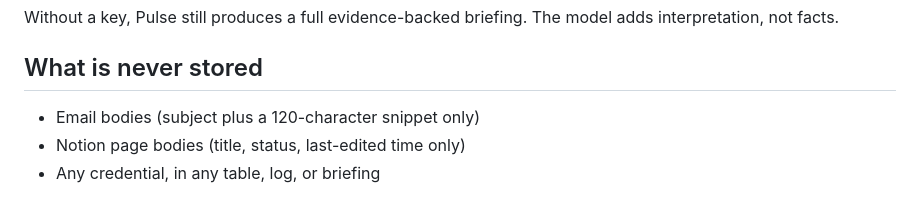
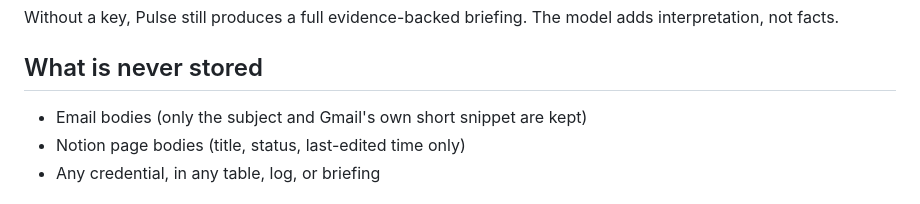
Before and after one commit to MohammedAlkindi/pulse, a Markdown page: docs/SECURITY.md, the part around the change. GitHub-like rendering.

Commit message:
docs: describe the Gmail snippet Pulse actually stores
The sync stores the snippet field exactly as the Gmail API returns it. The
120-character cut happens later, in analyzer._trim_events, and only for
the prompt.

```diff
--- a/docs/SECURITY.md
+++ b/docs/SECURITY.md
@@ -28,7 +28,7 @@ model adds interpretation, not facts.
 
 ## What is never stored
 
-- Email bodies (subject plus a 120-character snippet only)
+- Email bodies (only the subject and Gmail's own short snippet are kept)
 - Notion page bodies (title, status, last-edited time only)
 - Any credential, in any table, log, or briefing
 
```
